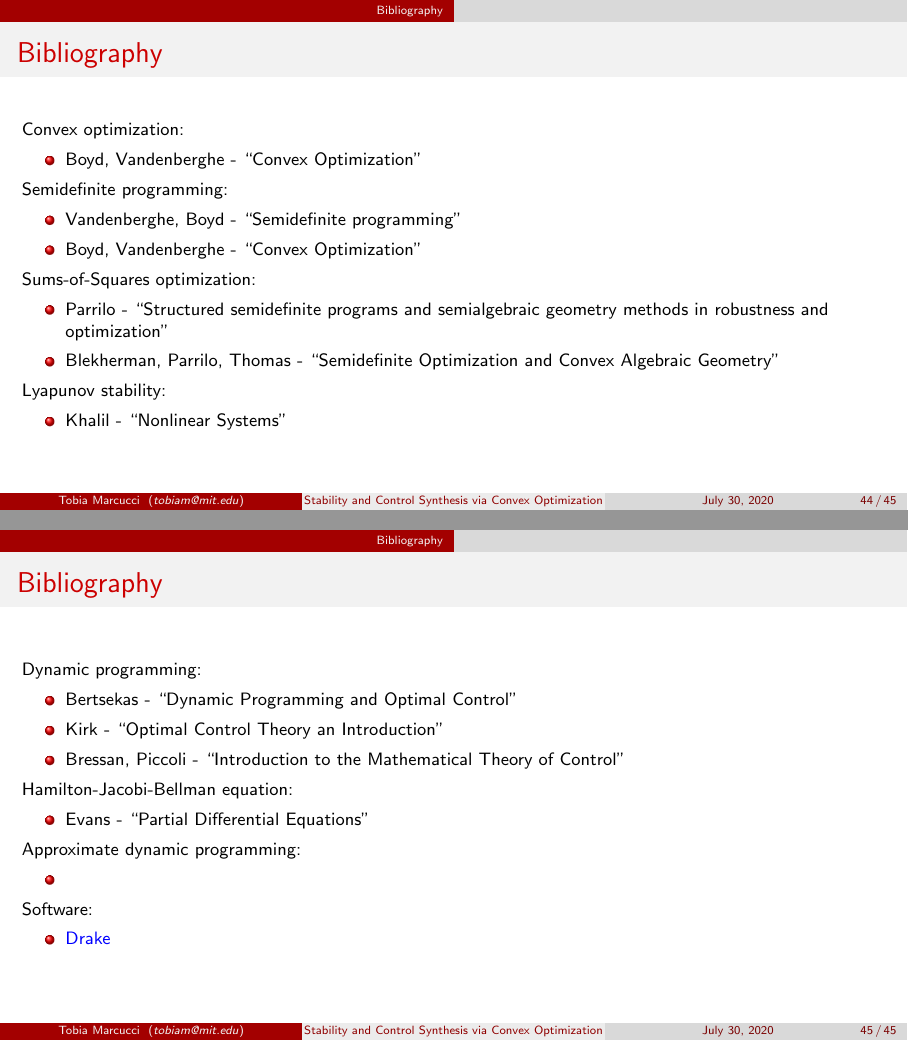
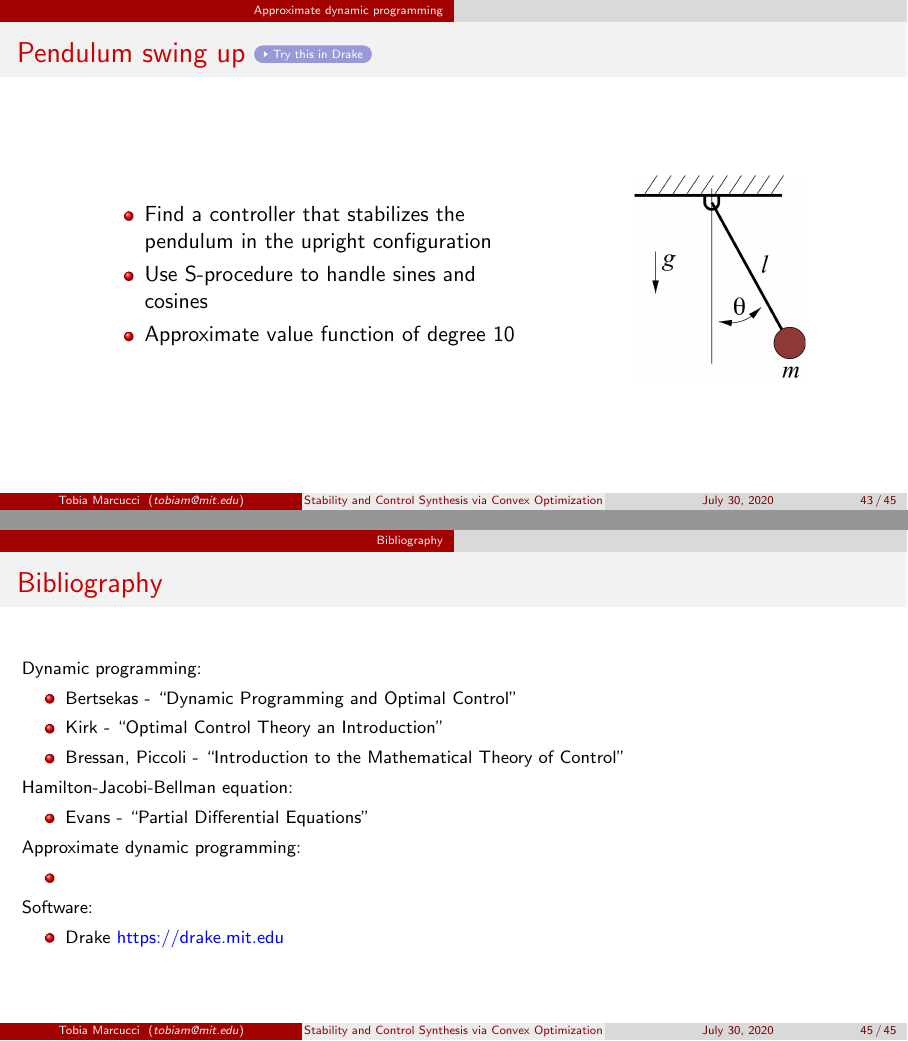
Before and after one commit to TobiaMarcucci/optimal_control_pisa, LaTeX slides (presentation.tex): pages 44 and 45 of 45 before the commit and pages 43 and 45 of 45 after it, joined at a grey line. Compiled offline with pdfLaTeX.

Commit message:
Cleans a bit the pendulum swing up demo.

```diff
--- a/presentation.tex
+++ b/presentation.tex
@@ -1034,8 +1034,22 @@ As the degree of $v(x)$ increases, we get a better and better approximation of t
 \end{frame}
 
 \begin{frame}{Pendulum swing up
-\href{https://colab.research.google.com/github/TobiaMarcucci/optimal_control_pisa/blob/master/demos/swing_up.ipynb}{\beamergotobutton{Try this in Drake}}}
-
+\href{https://colab.research.google.com/github/TobiaMarcucci/optimal_control_pisa/blob/master/demos/pendulum_swing_up.ipynb}{\beamergotobutton{Try this in Drake}}}
+\begin{columns}
+	\column{.5\textwidth}
+	\begin{itemize}
+		\item
+		Find a controller that stabilizes the pendulum in the upright configuration
+		\item
+		Use S-procedure to handle sines and cosines
+		\item
+		Approximate value function of degree 10
+	\end{itemize}
+	\column{.2\textwidth}
+	\begin{figure}
+		\includegraphics[width=\columnwidth]{figures/simple_pend.png}
+	\end{figure}
+\end{columns}
 \end{frame}
 
 \section{Bibliography}
@@ -1090,7 +1104,7 @@ Approximate dynamic programming:
 Software:
 \begin{itemize}
 \item
-\href{https://drake.mit.edu}{{\color{blue}Drake}}
+Drake \href{https://drake.mit.edu}{{\color{blue}https://drake.mit.edu}}
 \end{itemize}
 \end{frame}
 
```
Also changed, not shown: 3 other files.
